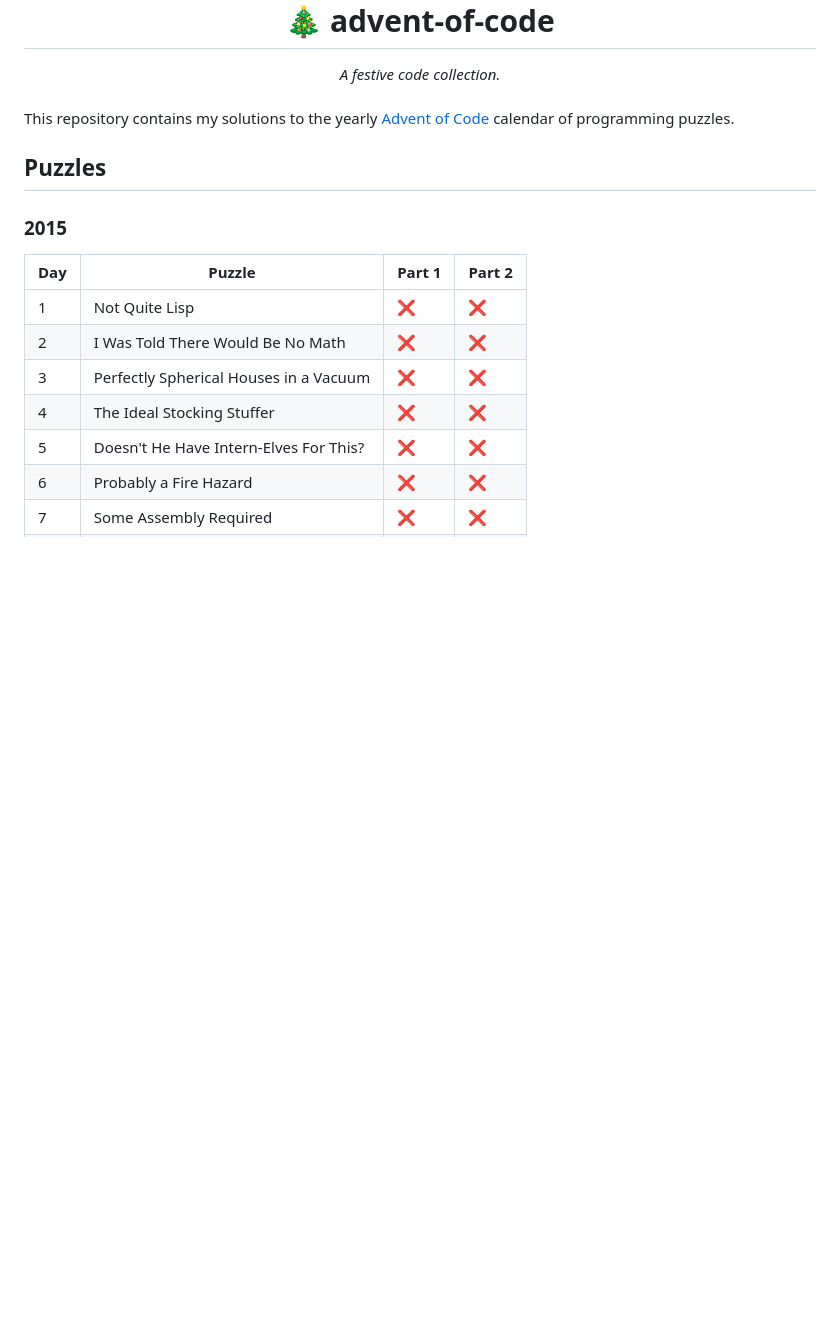
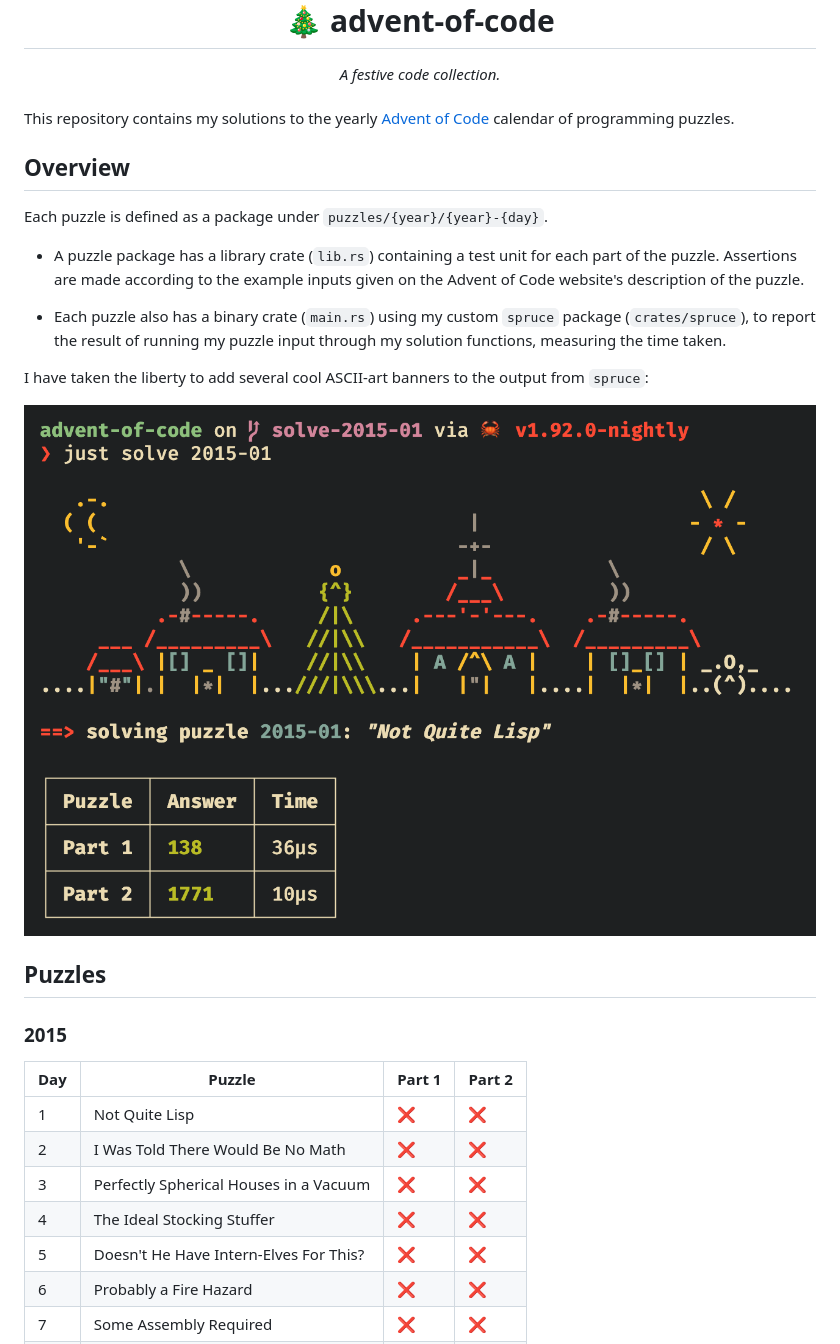
Before and after one commit to jensmeindertsma/advent-of-code, a Markdown page: README.md, the part around the change. Drawn GitHub-style; pictures changed too: assets/spruce-output.png (added); blank space fills up the shorter version.

```diff
--- a/README.md
+++ b/README.md
@@ -5,6 +5,18 @@
 <br/>
 
 This repository contains my solutions to the yearly [Advent of Code](https://adventofcode.com/2024/about) calendar of programming puzzles.
+
+## Overview
+
+Each puzzle is defined as a package under `puzzles/{year}/{year}-{day}`.
+
+- A puzzle package has a library crate (`lib.rs`) containing a test unit for each part of the puzzle. Assertions are made according to the example inputs given on the Advent of Code website's description of the puzzle.
+
+- Each puzzle also has a binary crate (`main.rs`) using my custom `spruce` package (`crates/spruce`), to report the result of running my puzzle input through my solution functions, measuring the time taken.
+
+I have taken the liberty to add several cool ASCII-art banners to the output from `spruce`:
+
+![](./assets/spruce-output.png)
 
 ## Puzzles
 
```
Also changed, not shown: 15 other files.
